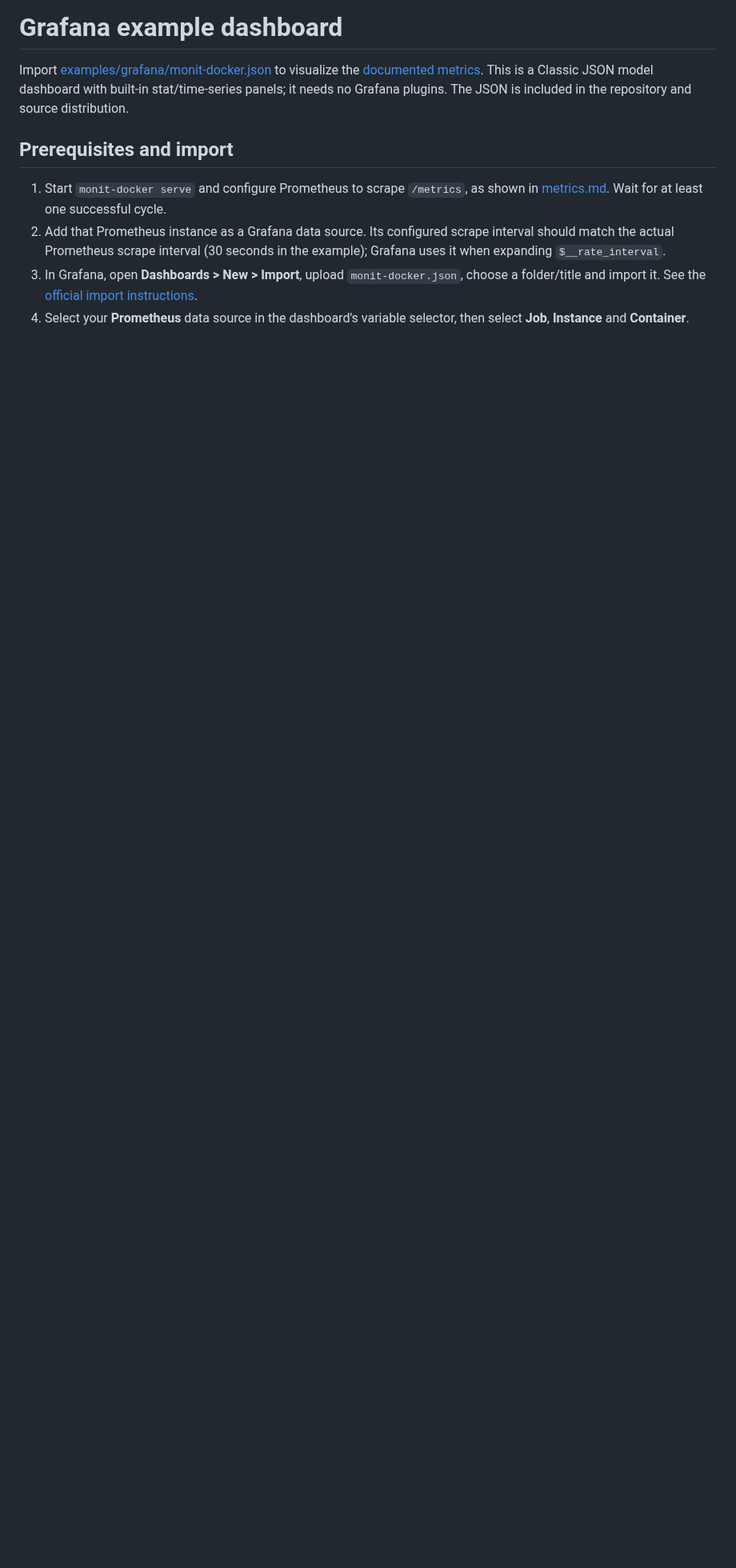
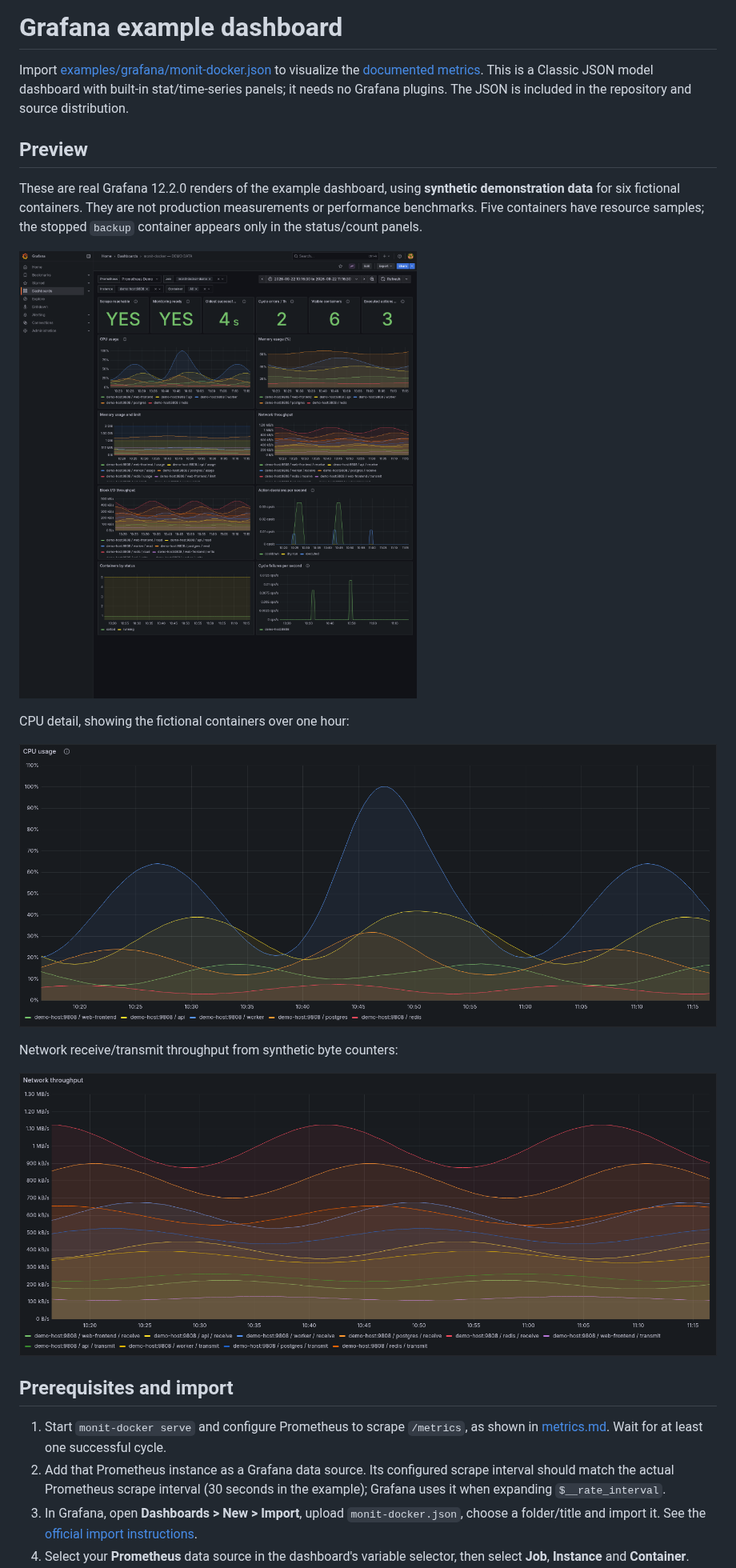
Before and after one commit to decryptus/monit-docker, a Markdown page: docs/grafana.md, the part around one of its changes. Shown at 80% size. Drawn GitHub-style; pictures changed too: docs/images/grafana-cpu.png (added), docs/images/grafana-network.png (added), docs/images/grafana-overview.png (added); blank space fills up the shorter version.

Commit message:
release: v0.0.57 with two-mode documentation and Grafana screenshots

```diff
--- a/docs/grafana.md
+++ b/docs/grafana.md
@@ -4,6 +4,23 @@ Import [examples/grafana/monit-docker.json](https://github.com/decryptus/monit-d
 to visualize the [documented metrics](metrics.md). This is a Classic JSON model
 dashboard with built-in stat/time-series panels; it needs no Grafana plugins.
 The JSON is included in the repository and source distribution.
+
+## Preview
+
+These are real Grafana 12.2.0 renders of the example dashboard, using **synthetic
+demonstration data** for six fictional containers. They are not production
+measurements or performance benchmarks. Five containers have resource samples;
+the stopped `backup` container appears only in the status/count panels.
+
+![Grafana overview with synthetic demonstration data](images/grafana-overview.png)
+
+CPU detail, showing the fictional containers over one hour:
+
+![CPU panel with synthetic demonstration data](images/grafana-cpu.png)
+
+Network receive/transmit throughput from synthetic byte counters:
+
+![Network panel with synthetic demonstration data](images/grafana-network.png)
 
 ## Prerequisites and import
 
```
Also changed, not shown: other parts of docs/grafana.md (+13 -0 lines), docs/serve.md (+1 -1 lines), docs/simple.md (+1 -1 lines), 7 other files.
